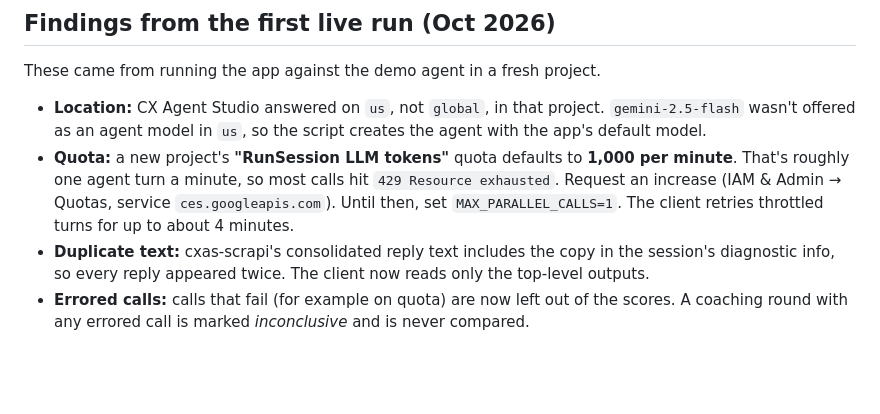
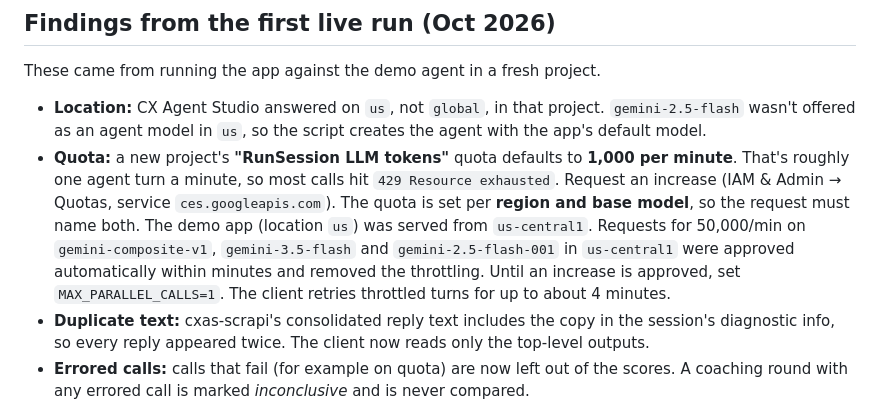
Before and after one commit to srikanthpyaraka/CX-VOICE-QA-GYM, a Markdown page: README.md, the part around the change. Drawn GitHub-style; blank space fills up the shorter version.

Commit message:
README: quota increase is per region and model; what worked
Co-Authored-By: Claude Opus 5.5 <noreply@anthropic.com>

```diff
--- a/README.md
+++ b/README.md
@@ -152,8 +152,12 @@ These came from running the app against the demo agent in a fresh project.
   with the app's default model.
 - **Quota:** a new project's **"RunSession LLM tokens"** quota defaults to **1,000 per minute**.
   That's roughly one agent turn a minute, so most calls hit `429 Resource exhausted`. Request an
-  increase (IAM & Admin → Quotas, service `ces.googleapis.com`). Until then, set
-  `MAX_PARALLEL_CALLS=1`. The client retries throttled turns for up to about 4 minutes.
+  increase (IAM & Admin → Quotas, service `ces.googleapis.com`). The quota is set per **region
+  and base model**, so the request must name both. The demo app (location `us`) was served from
+  `us-central1`. Requests for 50,000/min on `gemini-composite-v1`, `gemini-3.5-flash` and
+  `gemini-2.5-flash-001` in `us-central1` were approved automatically within minutes and
+  removed the throttling. Until an increase is approved, set `MAX_PARALLEL_CALLS=1`. The client
+  retries throttled turns for up to about 4 minutes.
 - **Duplicate text:** cxas-scrapi's consolidated reply text includes the copy in the session's
   diagnostic info, so every reply appeared twice. The client now reads only the top-level outputs.
 - **Errored calls:** calls that fail (for example on quota) are now left out of the scores. A
```
